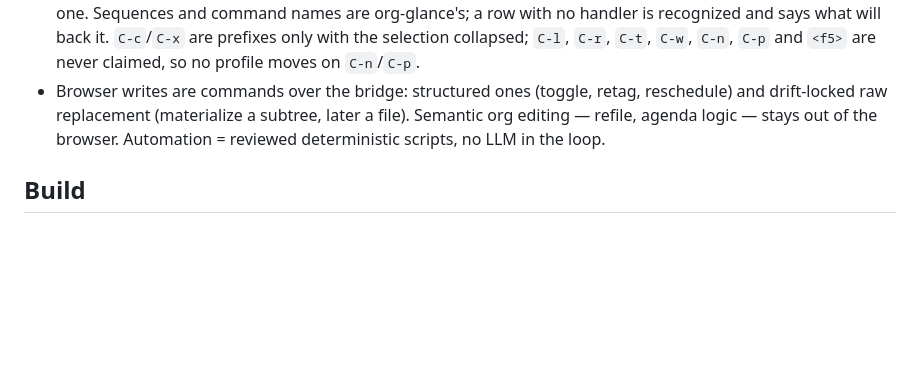
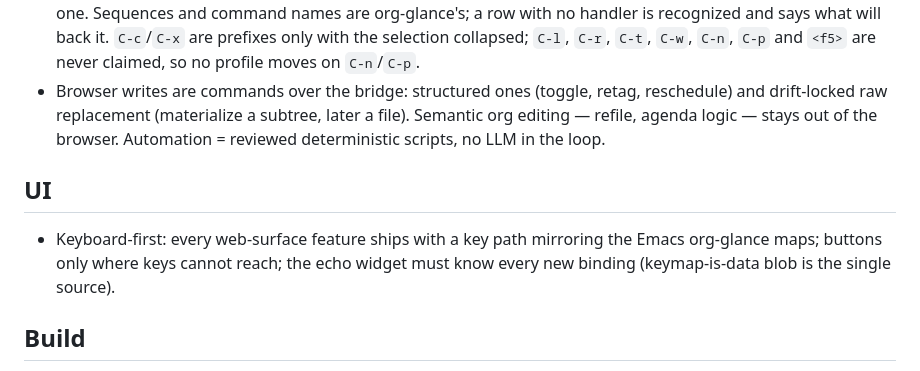
Before and after one commit to rails-to-cosmos/glance, a Markdown page: CLAUDE.md, the part around the change. Drawn GitHub-style; blank space fills up the shorter version.

```diff
--- a/CLAUDE.md
+++ b/CLAUDE.md
@@ -131,6 +131,13 @@ stays green. Fuller version with evidence: [docs/invariants.md](docs/invariants.
   file). Semantic org editing — refile, agenda logic — stays out of the browser.
   Automation = reviewed deterministic scripts, no LLM in the loop.
 
+## UI
+
+- Keyboard-first: every web-surface feature ships with a key path mirroring
+  the Emacs org-glance maps; buttons only where keys cannot reach; the echo
+  widget must know every new binding (keymap-is-data blob is the single
+  source).
+
 ## Build
 
 - `glance.cabal` is hand-maintained; package.yaml/hpack removed — do not
```
Also changed, not shown: docs/proposal-org-console-web.md (+7 -0 lines).
